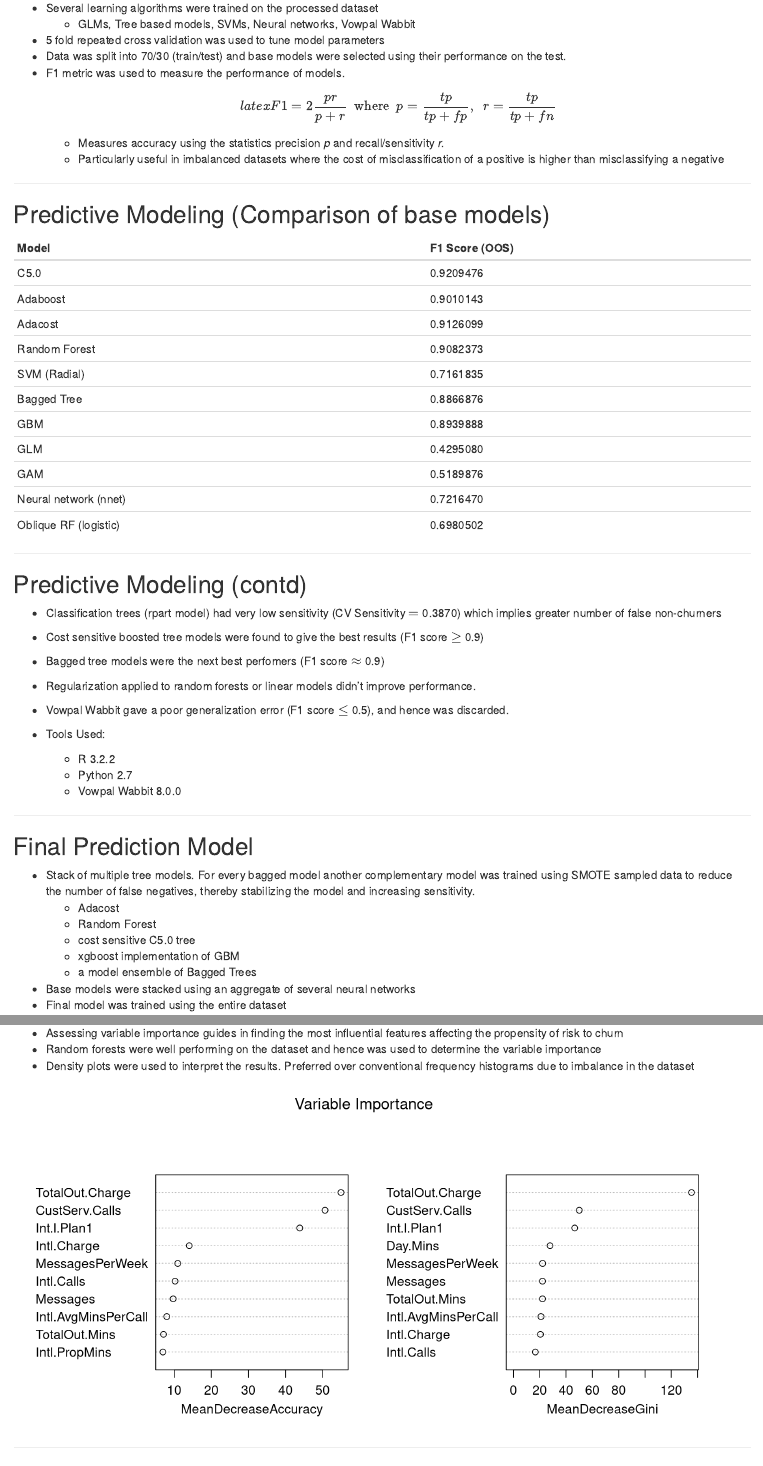
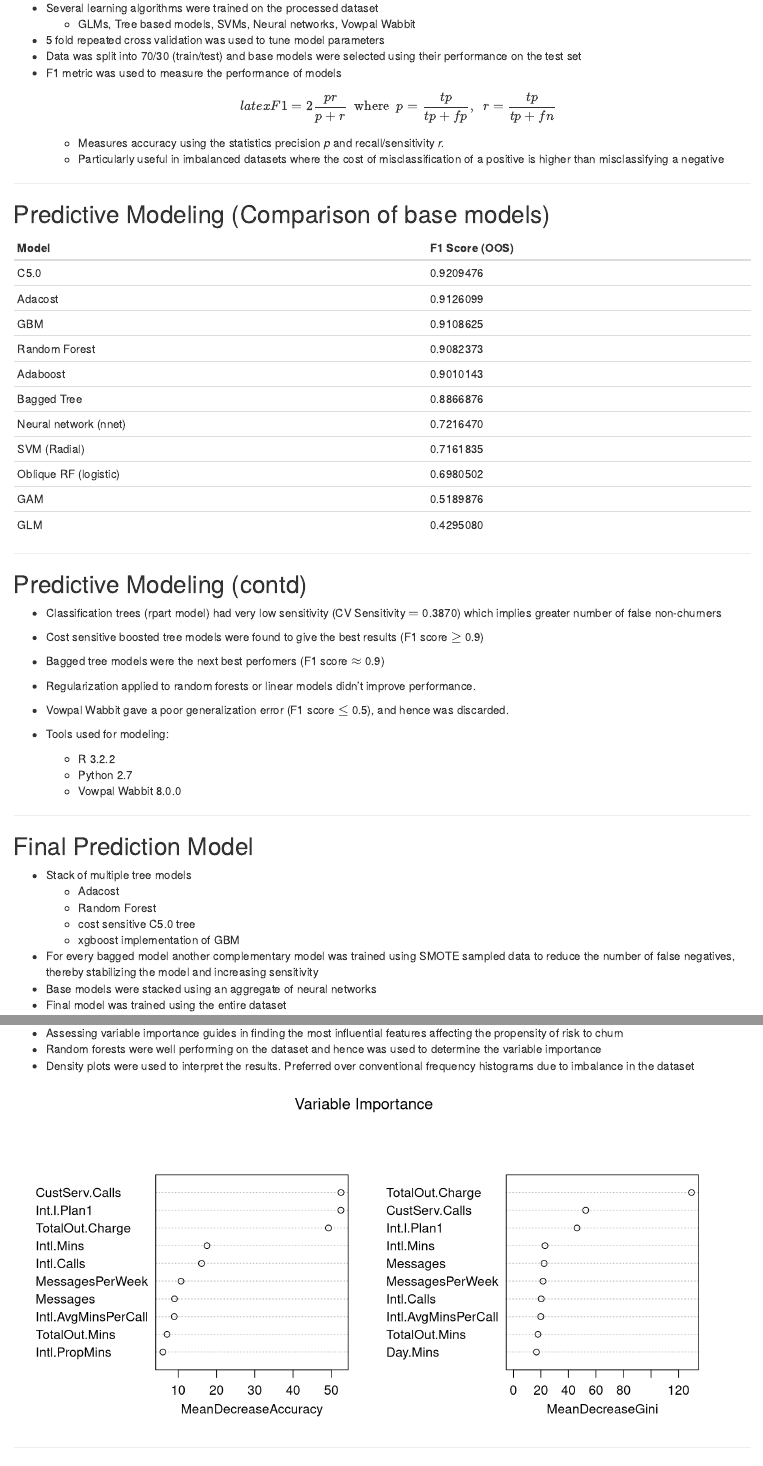
Before and after one commit to catena/mlchallenge, an R Markdown document (final/report/index.Rmd): the page in a window 1100 px wide, from 1190 px down, and a second part further down, joined at a grey line. Rendered offline with R 4.5, knitr and Pandoc, with nearby package versions; some code elsewhere in the file could not run offline.

Commit message:
final report submitted, rf+adacost+c50+gbm model

```diff
--- a/final/modelFit.R
+++ b/final/modelFit.R
@@ -95,14 +94,6 @@ twoClassSummary <- function (data, lev = NULL, model = NULL) {
     out
 }
 
-smoteSampledBuild <- function(build) {
-    function(training) {
-        training <- SMOTE(Churn ~ ., data = training, k = 10,
-                          perc.over = 200, perc.under = 200)
-        build(training)
-    }
-}
-
 overSampledBuild <- function(build) {
     function(training) {
         training <- upSample(training, training$Churn); training$Class <- NULL
@@ -118,14 +109,6 @@ build.rf <- function(training) {
                          trControl = cctrl, metric = "F1",
                          preProc = c("center", "scale"))
     modelFit.rf
-}
-
-build.treebag <- function(training) {
-    cctrl <- trainControl(method = "none")
-    modelFit.treebag <- train(Churn ~ ., data = training, method = "treebag",
-                              trControl = cctrl, nbagg = 100,
-                              preProc = c("center", "scale"))
-    modelFit.treebag
 }
 
 build.xgboost <- function(training) {
@@ -201,13 +184,10 @@ createFinalModelData <- function() {
 stackEnsembleData <- function(createData) {
     function() {
         modelData <- createData()
-        build.Models <- list(rf.raw = build.rf,
-                             ada.raw = build.ada,    # cost sensitive ada
+        build.Models <- list(ada.raw = build.ada,    # cost sensitive ada
                              c50.raw = build.c50,    # cost sensitive c50
-                             treebag.raw = build.treebag,
-                             rf = smoteSampledBuild(build.rf),
-                             xgboost = overSampledBuild(build.xgboost),
-                             treebag = smoteSampledBuild(build.treebag))
+                             rf = overSampledBuild(build.rf),
+                             xgboost = overSampledBuild(build.xgboost))
         models <- lapply(build.Models, function(g) g(modelData$training))
         training.stack <- extractEnsembleFeatures(modelData$training, models)
         testing.stack <- extractEnsembleFeatures(modelData$testing, models)
@@ -216,11 +196,11 @@ stackEnsembleData <- function(createData) {
 }
 
 config.singleModel <- list(createData = createSingleModelData,
-                           build = build.ada)
+                           build = overSampledBuild(build.rf))
 config.ensemble <- list(createData = stackEnsembleData(createSingleModelData),
                         build = build.ensemble)
 config.singleFinal <- list(createData = createFinalModelData,
-                           build = build.treebag)
+                           build = build.xgboost)
 config.final <- list(createData = stackEnsembleData(createFinalModelData),
                      build = build.ensemble)
 
--- a/final/report/index.Rmd
+++ b/final/report/index.Rmd
@@ -25,7 +25,7 @@ par(bg = "transparent")
 
 LOAD_AS_LIB <<- TRUE
 source("final/modelFit.R")
-LOAD_AS_LIB <<- FALSE
+rm(LOAD_AS_LIB)
 
 training <- readTrainData()
 training <- addFeatures(training)
@@ -95,8 +95,8 @@ setwd("final/report")
 * Several learning algorithms were trained on the processed dataset
     - GLMs, Tree based models, SVMs, Neural networks, Vowpal Wabbit
 * 5 fold repeated cross validation was used to tune model parameters
-* Data was split into 70/30 (train/test) and base models were selected using their performance on the test.
-* F1 metric was used to measure the performance of models.
+* Data was split into 70/30 (train/test) and base models were selected using their performance on the test set
+* F1 metric was used to measure the performance of models
     $$latex
     F1 = 2\frac{pr}{p+r}\ \ \mathrm{where}\ \ p = \frac{tp}{tp+fp},\ \  r = \frac{tp}{tp+fn}
     $$
@@ -110,16 +110,16 @@ setwd("final/report")
  Model                    |    F1 Score (OOS)
 --------------------------|-------------------
 C5.0                      |    0.9209476
+Adacost                   |    0.9126099
+GBM                       |    0.9108625
+Random Forest             |    0.9082373
 Adaboost                  |    0.9010143
-Adacost                   |    0.9126099
-Random Forest             |    0.9082373
+Bagged Tree               |    0.8866876
+Neural network (nnet)     |    0.7216470
 SVM (Radial)              |    0.7161835
-Bagged Tree               |    0.8866876
-GBM                       |    0.8939888
+Oblique RF (logistic)     |    0.6980502
+GAM                       |    0.5189876
 GLM                       |    0.4295080
-GAM                       |    0.5189876
-Neural network (nnet)     |    0.7216470
-Oblique RF (logistic)     |    0.6980502
 
 ---
 
@@ -131,7 +131,7 @@ Oblique RF (logistic)     |    0.6980502
 * Regularization applied to random forests or linear models didn't improve performance.
 * Vowpal Wabbit gave a poor generalization error (F1 score $\le$ 0.5), and hence was discarded.
 
-* Tools Used:
+* Tools used for modeling:
     - R 3.2.2
     - Python 2.7
     - Vowpal Wabbit 8.0.0
@@ -140,13 +140,13 @@ Oblique RF (logistic)     |    0.6980502
 
 ## Final Prediction Model
 
-* Stack of multiple tree models. For every bagged model another complementary model was trained using SMOTE sampled data to reduce the number of false negatives, thereby stabilizing the model and increasing sensitivity.
+* Stack of multiple tree models
     - Adacost
     - Random Forest
     - cost sensitive C5.0 tree
     - xgboost implementation of GBM
-    - a model ensemble of Bagged Trees
-* Base models were stacked using an aggregate of several neural networks
+* For every bagged model another complementary model was trained using SMOTE sampled data to reduce the number of false negatives, thereby stabilizing the model and increasing sensitivity
+* Base models were stacked using an aggregate of neural networks
 * Final model was trained using the entire dataset
 
 ---
```
Also changed, not shown: final/report/index.pdf, final/modelFit.R (4 more changed lines), final/report/index.Rmd (4 more changed lines).
